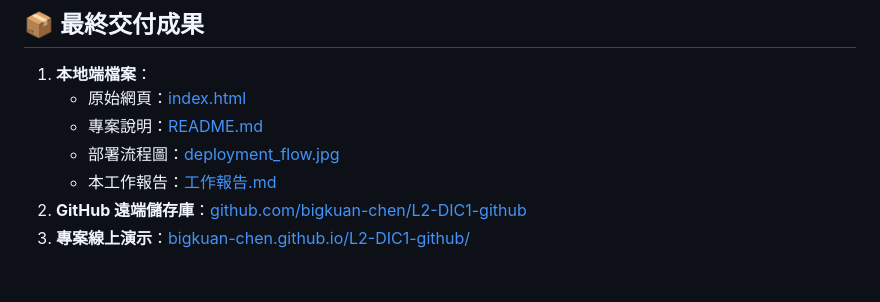
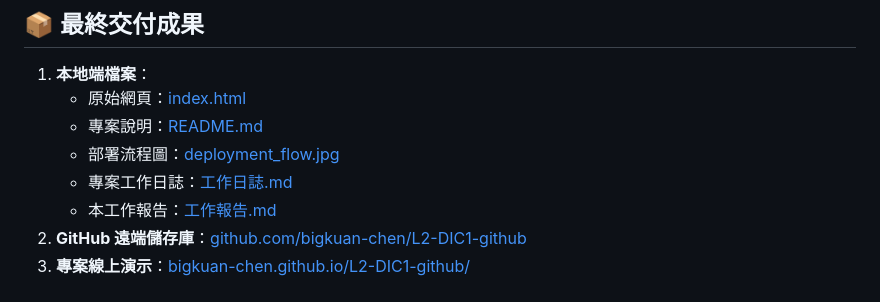
Before and after one commit to bigkuan-chen/L2-DIC1-github, a Markdown page: 工作報告.md, the part around the change. Drawn GitHub-style.

Commit message:
Add 工作日誌.md with flow diagram

```diff
--- a/工作報告.md
+++ b/工作報告.md
@@ -94,6 +94,7 @@ git push
    - 原始網頁：[index.html](file:///d:/cena/L2%20DIC1=github/index.html)
    - 專案說明：[README.md](file:///d:/cena/L2%20DIC1=github/README.md)
    - 部署流程圖：[deployment_flow.jpg](file:///d:/cena/L2%20DIC1=github/deployment_flow.jpg)
+   - 專案工作日誌：[工作日誌.md](file:///d:/cena/L2%20DIC1=github/工作日誌.md)
    - 本工作報告：[工作報告.md](file:///d:/cena/L2%20DIC1=github/工作報告.md)
 2. **GitHub 遠端儲存庫**：[github.com/bigkuan-chen/L2-DIC1-github](https://github.com/bigkuan-chen/L2-DIC1-github)
 3. **專案線上演示**：[bigkuan-chen.github.io/L2-DIC1-github/](https://bigkuan-chen.github.io/L2-DIC1-github/)
```
Also changed, not shown: 工作日誌.md (added, +105 -0 lines).
